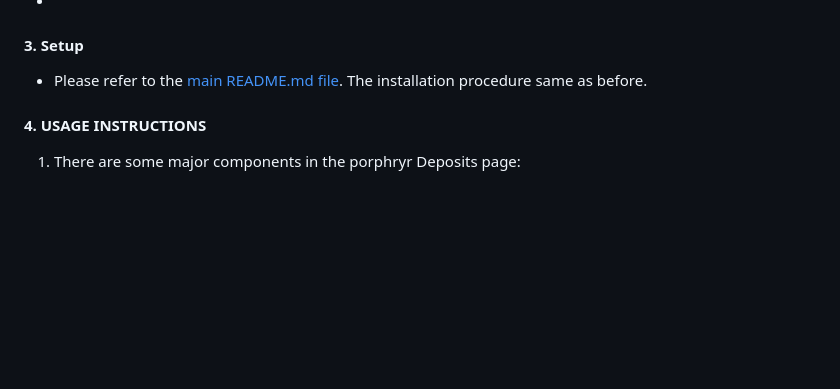
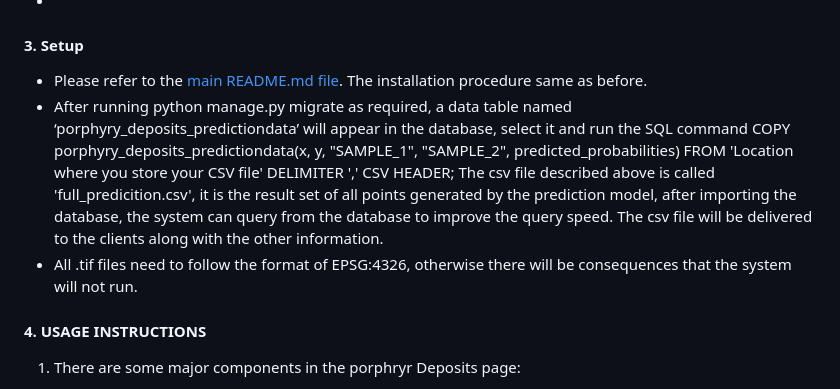
Before and after one commit to JimmyCai-16/COMP5703-Project, a Markdown page: web/porphyry_deposits/README.md, the part around the change. Drawn GitHub-style; blank space fills up the shorter version.

Commit message:
New readme

```diff
--- a/web/porphyry_deposits/README.md
+++ b/web/porphyry_deposits/README.md
@@ -25,6 +25,13 @@ This README.md file includes all the introduction about web applicaiton and the
 
 #### 3. Setup
 - Please refer to the [main README.md file](../../README.md). The installation procedure same as before.
+- After running python manage.py migrate as required, a data table named ‘porphyry_deposits_predictiondata’ will appear in the database, select it and run the SQL command
+   COPY porphyry_deposits_predictiondata(x, y, "SAMPLE_1", "SAMPLE_2", predicted_probabilities)
+   FROM 'Location where you store your CSV file'
+   DELIMITER ','
+   CSV HEADER;
+  The csv file described above is called 'full_predicition.csv', it is the result set of all points generated by the prediction model, after importing the database, the system can query from the database to improve the query speed. The csv file will be delivered to the clients along with the other information.
+- All .tif files need to follow the format of EPSG:4326, otherwise there will be consequences that the system will not run.
 
 #### 4. USAGE INSTRUCTIONS
 1. There are some major components in the porphryr Deposits page:
```
